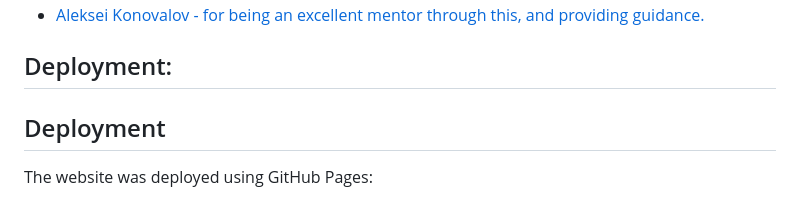
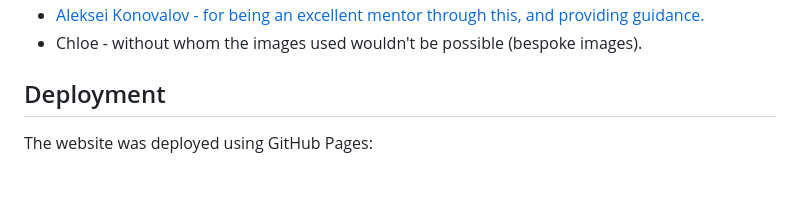
Before and after one commit to Shane-Donlon/pp2-data-vis, a Markdown page: README.md, the part around one of its changes. Drawn GitHub-style.

Commit message:
Readme update: Credits section

```diff
--- a/README.md
+++ b/README.md
@@ -287,9 +288,9 @@ In terms of the desktop best-practices section, this is for the "monster" image
 - [Aleksei Konovalov - for being an excellent mentor through this, and providing guidance.](https://kh.linkedin.com/in/aleksei-konovalov/en?trk=people-guest_people_search-card)
+- Chloe - without whom the images used wouldn't be possible (bespoke images).
 
 
 
 
-## Deployment:
 
 ## Deployment
 The website was deployed using GitHub Pages:
```
Also changed, not shown: other parts of README.md (+1 -0 lines).
